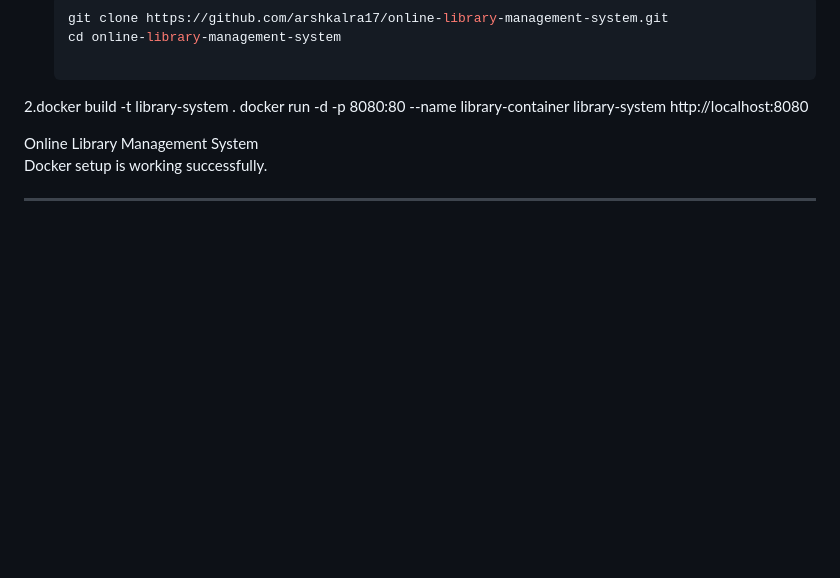
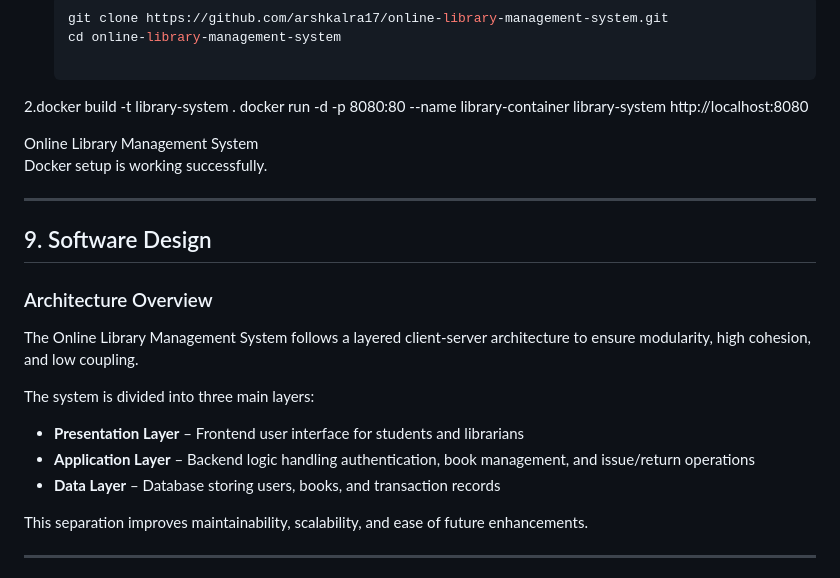
Before and after one commit to arshkalra17/online-library-management-system, a Markdown page: README.md, the part around one of its changes. Rendered like a GitHub page; blank space fills up the shorter version.

Commit message:
Add software design section to README
Added software design section with architecture overview, high-level architecture diagram, user interface screens, and key design decisions.

```diff
--- a/README.md
+++ b/README.md
@@ -113,5 +113,20 @@ http://localhost:8080
 Online Library Management System
 Docker setup is working successfully.
 
+---
+
+## 9. Software Design
+
+### Architecture Overview
+
+The Online Library Management System follows a layered client-server architecture to ensure modularity, high cohesion, and low coupling.
+
+The system is divided into three main layers:
+
+- **Presentation Layer** – Frontend user interface for students and librarians
+- **Application Layer** – Backend logic handling authentication, book management, and issue/return operations
+- **Data Layer** – Database storing users, books, and transaction records
+
+This separation improves maintainability, scalability, and ease of future enhancements.
 
 ---
```
Also changed, not shown: other parts of README.md (+38 -0 lines).
